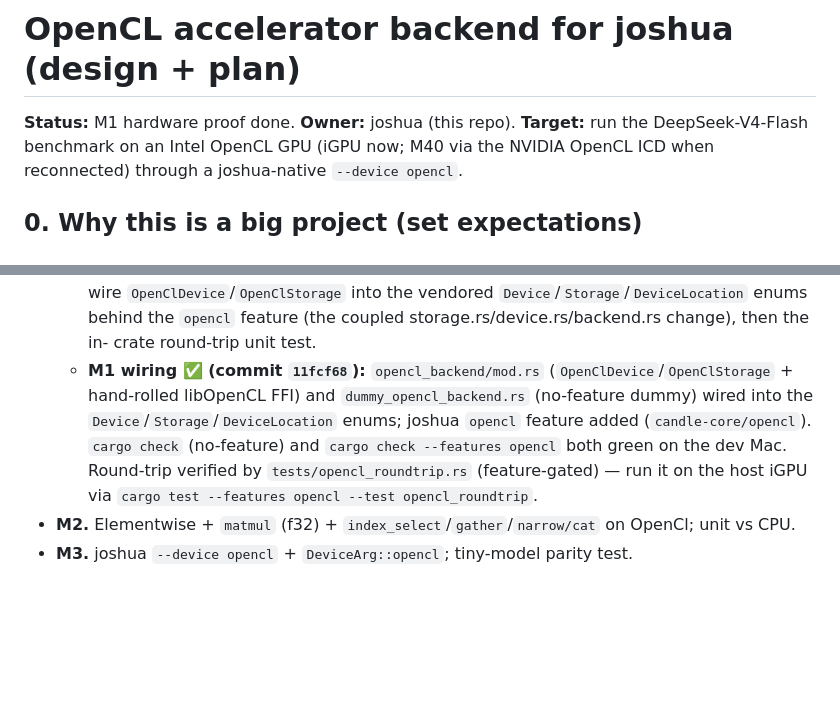
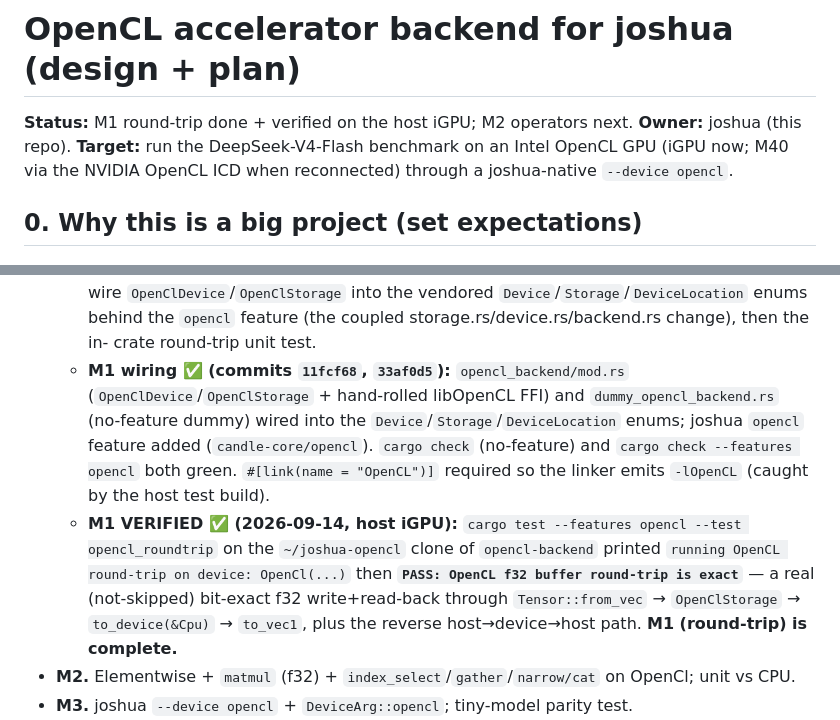
Before and after one commit to rexlunae/joshua, a Markdown page: docs/opencl-backend-plan.md, 2 parts joined by grey strips. Rendered like a GitHub page; blank space fills up the shorter version.

Commit message:
docs: record M1 round-trip VERIFIED on the host iGPU (2026-09-14)
cargo test --features opencl --test opencl_roundtrip on ~/joshua-opencl
printed 'running OpenCL round-trip on device: OpenCl(...)' then
'PASS: OpenCL f32 buffer round-trip is exact' — a real bit-exact f32
write+read-back through the vendored candle OpenClStorage, not a skip.
M1 is complete; M2 (operators) is next.

```diff
--- a/docs/opencl-backend-plan.md
+++ b/docs/opencl-backend-plan.md
@@ -1,6 +1,6 @@
 # OpenCL accelerator backend for joshua (design + plan)
 
-**Status:** M1 hardware proof done. **Owner:** joshua (this repo). **Target:** run the
+**Status:** M1 round-trip done + verified on the host iGPU; M2 operators next. **Owner:** joshua (this repo). **Target:** run the
 DeepSeek-V4-Flash benchmark on an Intel OpenCL GPU (iGPU now; M40 via the
 NVIDIA OpenCL ICD when reconnected) through a joshua-native `--device opencl`.
 
@@ -107,14 +107,21 @@ CPU as today.
     vendored `Device`/`Storage`/`DeviceLocation` enums behind the `opencl`
     feature (the coupled storage.rs/device.rs/backend.rs change), then the in-
     crate round-trip unit test.
-  - **M1 wiring ✅ (commit `11fcf68`):** `opencl_backend/mod.rs`
+  - **M1 wiring ✅ (commits `11fcf68`, `33af0d5`):** `opencl_backend/mod.rs`
     (`OpenClDevice`/`OpenClStorage` + hand-rolled libOpenCL FFI) and
     `dummy_opencl_backend.rs` (no-feature dummy) wired into the
     `Device`/`Storage`/`DeviceLocation` enums; joshua `opencl` feature added
     (`candle-core/opencl`). `cargo check` (no-feature) and
-    `cargo check --features opencl` both green on the dev Mac. Round-trip
-    verified by `tests/opencl_roundtrip.rs` (feature-gated) — run it on the
-    host iGPU via `cargo test --features opencl --test opencl_roundtrip`.
+    `cargo check --features opencl` both green. `#[link(name = "OpenCL")]`
+    required so the linker emits `-lOpenCL` (caught by the host test build).
+  - **M1 VERIFIED ✅ (2026-09-14, host iGPU):**
+    `cargo test --features opencl --test opencl_roundtrip` on the
+    `~/joshua-opencl` clone of `opencl-backend` printed
+    `running OpenCL round-trip on device: OpenCl(...)` then
+    **`PASS: OpenCL f32 buffer round-trip is exact`** — a real (not-skipped)
+    bit-exact f32 write+read-back through `Tensor::from_vec` →
+    `OpenClStorage` → `to_device(&Cpu)` → `to_vec1`, plus the reverse
+    host→device→host path. **M1 (round-trip) is complete.**
 - **M2.** Elementwise + `matmul` (f32) + `index_select`/`gather`/`narrow/cat`
   on OpenCl; unit vs CPU.
 - **M3.** joshua `--device opencl` + `DeviceArg::opencl`; tiny-model parity test.
```
